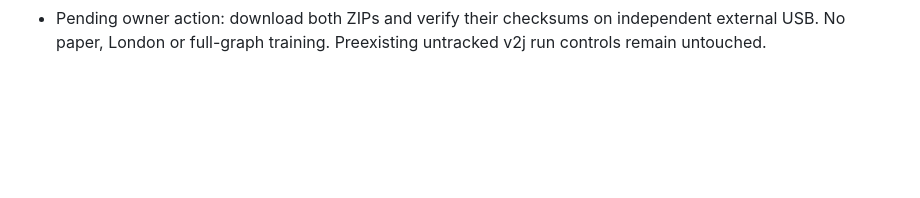
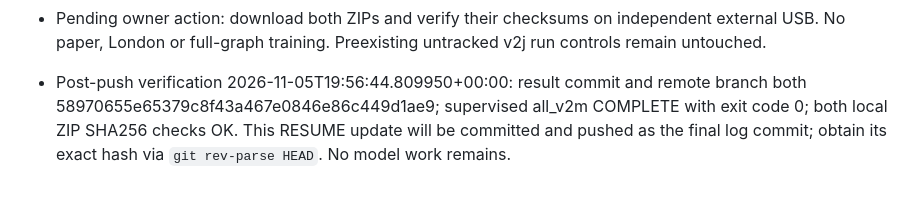
Before and after one commit to svmtejas84/Capstone, a Markdown page: results/codex_log/RESUME.md, the part around the change. Drawn GitHub-style; blank space fills up the shorter version.

Commit message:
Record verified v2m final push and recovery status

```diff
--- a/results/codex_log/RESUME.md
+++ b/results/codex_log/RESUME.md
@@ -8,3 +8,5 @@
 - Results: ST-PIGNN vs MLP Holm-supported lower MAE at h6 and h12; none vs TCN. Historical models differ in weather inputs, so this is cross-protocol descriptive evidence. Per-epoch training/validation histories were not saved by inherited fit; final candidate/selected validation MAE and best epochs are saved. No independent architectural attribution.
 - Recovery/read-only verification: `cd /home/jupyter-1nt23cb058/Capstone`; `bash scripts/run_supervised.sh status final_blr_results/baselines/v2m/runs/all_v2m`; `PYTHONPATH=. python final_blr_results/baselines/v2m/reproducibility/evaluate_v2m.py`; `(cd final_blr_results/research_backup_exports && sha256sum -c RESEARCH_BACKUP_SHA256.txt)`; `(cd final_blr_results/baselines/v2m/reproducibility && sha256sum -c RESEARCH_RESULTS_v2m_SHA256.txt)`. The complete recovery instructions are in `final_blr_results/baselines/v2m/reproducibility/regeneration_instructions.md`. No training restart needed or authorized.
 - Pending owner action: download both ZIPs and verify their checksums on independent external USB. No paper, London or full-graph training. Preexisting untracked v2j run controls remain untouched.
+
+- Post-push verification 2026-11-05T19:56:44.809950+00:00: result commit and remote branch both 58970655e65379c8f43a467e0846e86c449d1ae9; supervised all_v2m COMPLETE with exit code 0; both local ZIP SHA256 checks OK. This RESUME update will be committed and pushed as the final log commit; obtain its exact hash via `git rev-parse HEAD`. No model work remains.
```
Also changed, not shown: results/codex_log/ACTIONS.md (+2 -0 lines).
